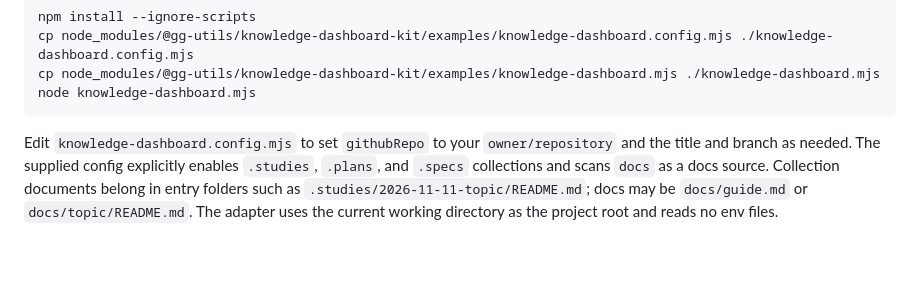
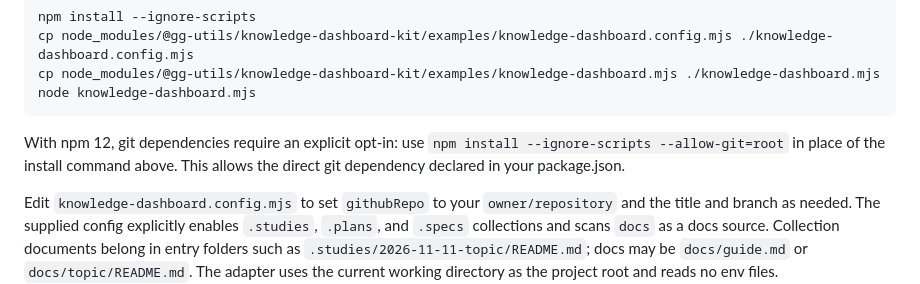
Before and after one commit to gg-utils/knowledge-dashboard-kit, a Markdown page: README.md, the part around the change. Drawn GitHub-style; blank space fills up the shorter version.

Commit message:
Explain the npm 12 opt-in so git-tag consumers can install
Seat: t3-ggutils@dojo-m3

````diff
--- a/README.md
+++ b/README.md
@@ -25,6 +25,9 @@ cp node_modules/@gg-utils/knowledge-dashboard-kit/examples/knowledge-dashboard.c
 cp node_modules/@gg-utils/knowledge-dashboard-kit/examples/knowledge-dashboard.mjs ./knowledge-dashboard.mjs
 node knowledge-dashboard.mjs
 ```
+
+With npm 12, git dependencies require an explicit opt-in: use `npm install --ignore-scripts --allow-git=root`
+in place of the install command above. This allows the direct git dependency declared in your package.json.
 
 Edit `knowledge-dashboard.config.mjs` to set `githubRepo` to your `owner/repository` and the title
 and branch as needed. The supplied config explicitly enables `.studies`, `.plans`, and `.specs`
````
